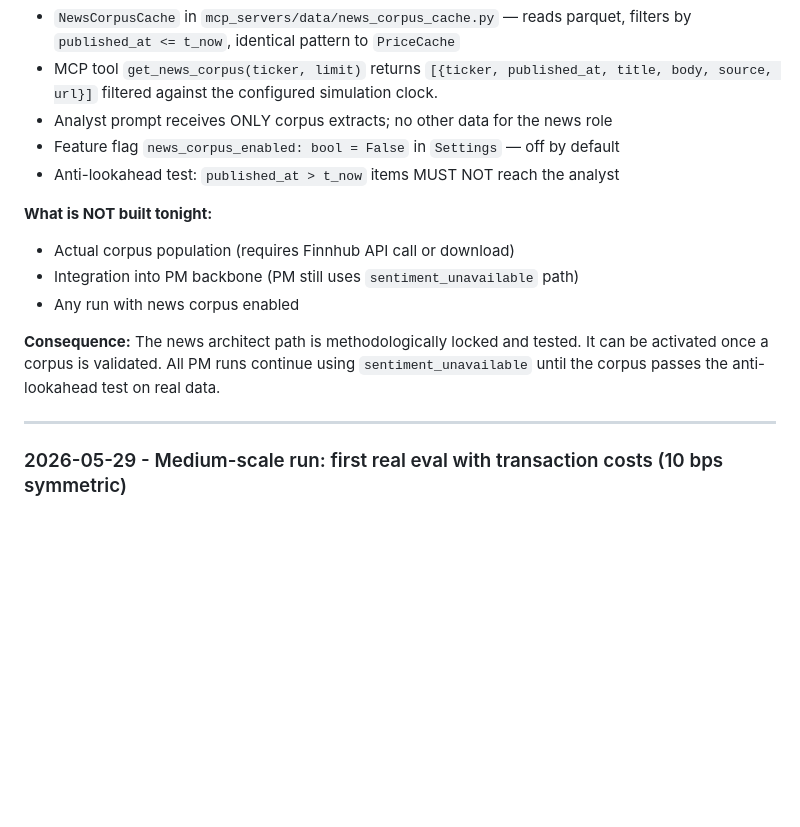
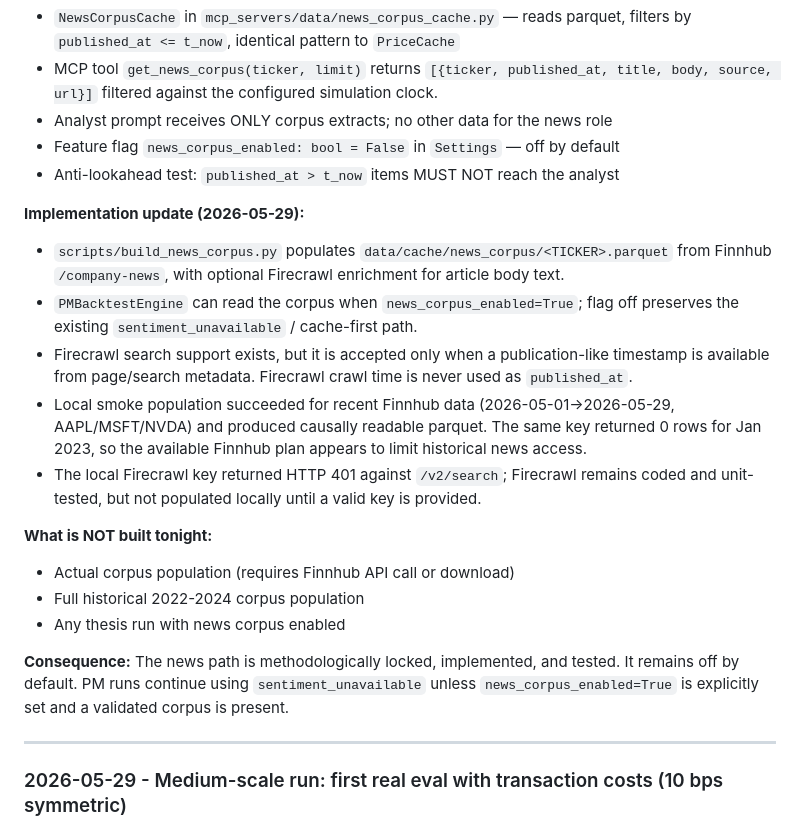
Before and after one commit to archer-paul/mcp-quant-agent, a Markdown page: docs/DECISIONS.md, the part around the change. GitHub-like rendering; blank space fills up the shorter version.

Commit message:
docs: record annotation reconciliation and news corpus status

```diff
--- a/docs/DECISIONS.md
+++ b/docs/DECISIONS.md
@@ -52,14 +52,27 @@ Reasons:
 - Feature flag `news_corpus_enabled: bool = False` in `Settings` — off by default
 - Anti-lookahead test: `published_at > t_now` items MUST NOT reach the analyst
 
+**Implementation update (2026-05-29):**
+- `scripts/build_news_corpus.py` populates `data/cache/news_corpus/<TICKER>.parquet`
+  from Finnhub `/company-news`, with optional Firecrawl enrichment for article body text.
+- `PMBacktestEngine` can read the corpus when `news_corpus_enabled=True`; flag off preserves
+  the existing `sentiment_unavailable` / cache-first path.
+- Firecrawl search support exists, but it is accepted only when a publication-like timestamp
+  is available from page/search metadata. Firecrawl crawl time is never used as `published_at`.
+- Local smoke population succeeded for recent Finnhub data (2026-05-01→2026-05-29,
+  AAPL/MSFT/NVDA) and produced causally readable parquet. The same key returned 0 rows for
+  Jan 2023, so the available Finnhub plan appears to limit historical news access.
+- The local Firecrawl key returned HTTP 401 against `/v2/search`; Firecrawl remains coded and
+  unit-tested, but not populated locally until a valid key is provided.
+
 **What is NOT built tonight:**
 - Actual corpus population (requires Finnhub API call or download)
-- Integration into PM backbone (PM still uses `sentiment_unavailable` path)
-- Any run with news corpus enabled
-
-**Consequence:** The news architect path is methodologically locked and tested. It can be
-activated once a corpus is validated. All PM runs continue using `sentiment_unavailable`
-until the corpus passes the anti-lookahead test on real data.
+- Full historical 2022-2024 corpus population
+- Any thesis run with news corpus enabled
+
+**Consequence:** The news path is methodologically locked, implemented, and tested.
+It remains off by default. PM runs continue using `sentiment_unavailable` unless
+`news_corpus_enabled=True` is explicitly set and a validated corpus is present.
 
 ---
 
```
